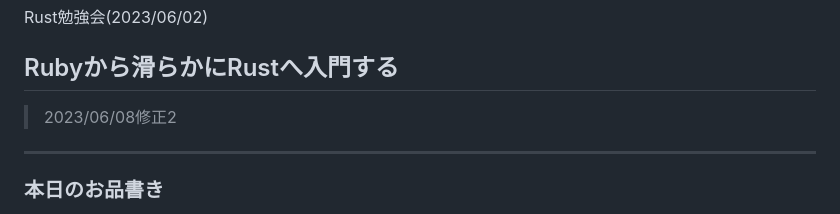
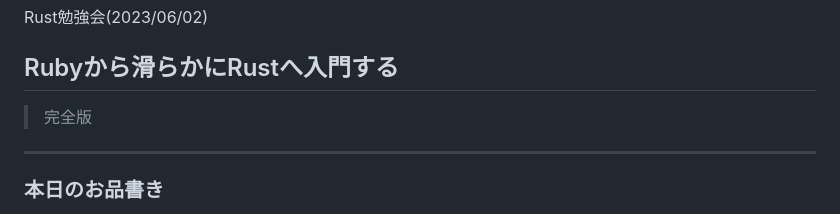
Before and after one commit to RyosukeNAKATA/rust_workshop, a Markdown page: src/slides/20230602.md, the part around the change. GitHub-like rendering.

Commit message:
add comment

```diff
--- a/src/slides/20230602.md
+++ b/src/slides/20230602.md
@@ -7,7 +7,7 @@ class:
 
  Rust勉強会(2023/06/02)
 ## Rubyから滑らかにRustへ入門する
-> 2023/06/08修正2
+> 完全版
 
 ---
 
```
